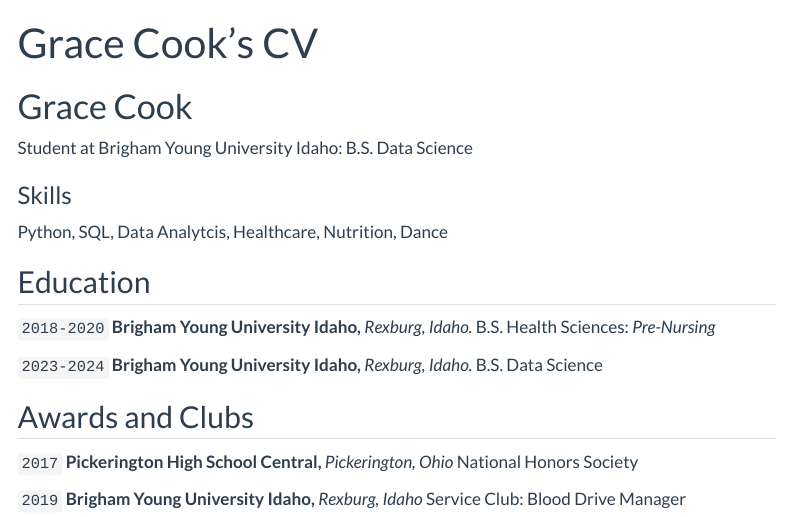
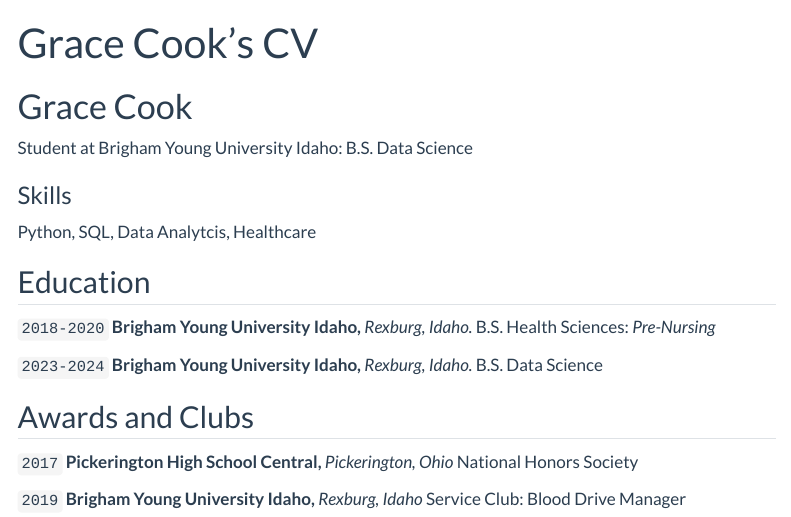
Before and after one commit to graciecook/graciecook.github.io, a Quarto document (resume.qmd): the page in a window 1100 px wide, from its top. Rendered offline with R 4.5, knitr and Pandoc in place of Quarto, with nearby package versions; menus at the side of the page are left out.

Commit message:
Update resume.qmd

```diff
--- a/resume.qmd
+++ b/resume.qmd
@@ -7,7 +7,7 @@
 
 ### Skills
 
-Python, SQL, Data Analytcis, Healthcare, Nutrition, Dance
+Python, SQL, Data Analytcis, Healthcare
 
 
 ## Education
```
